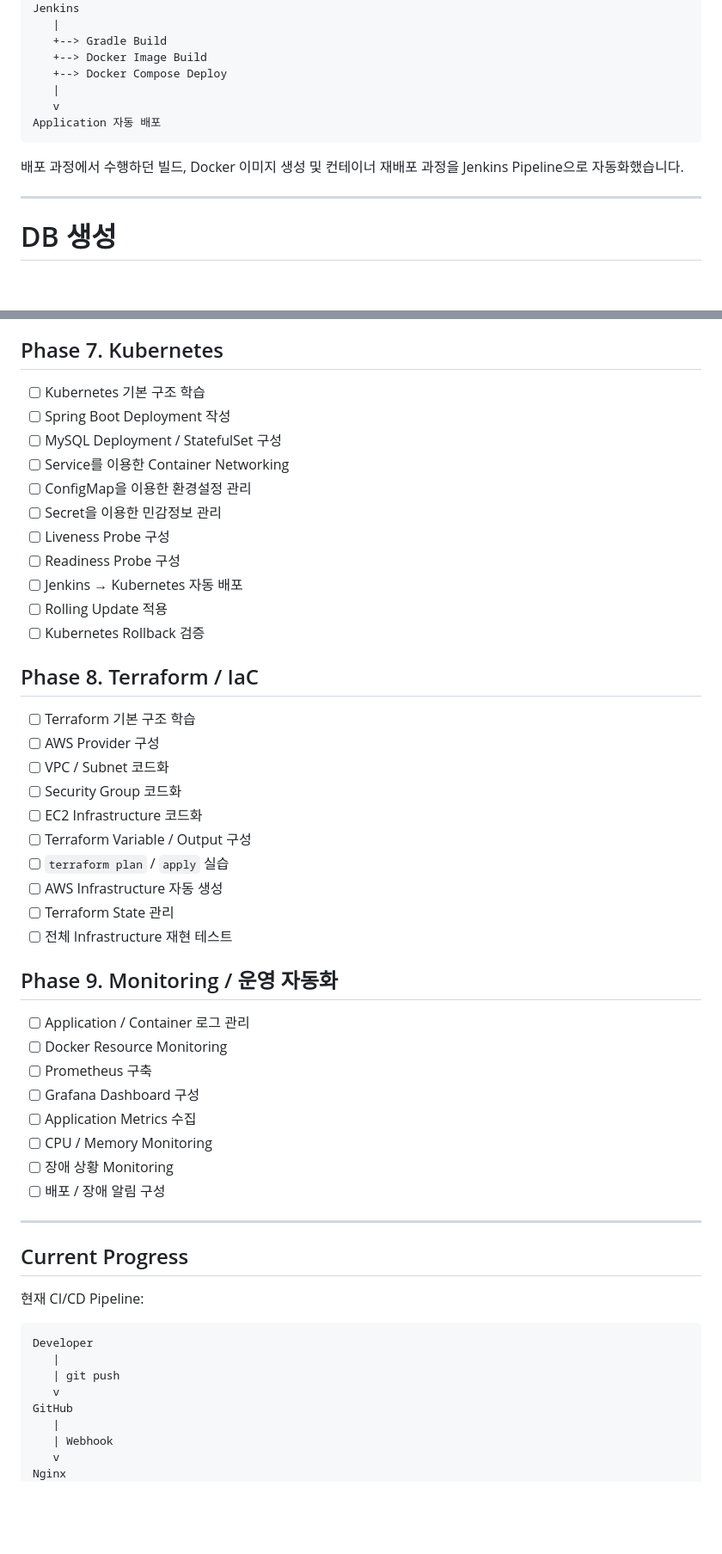
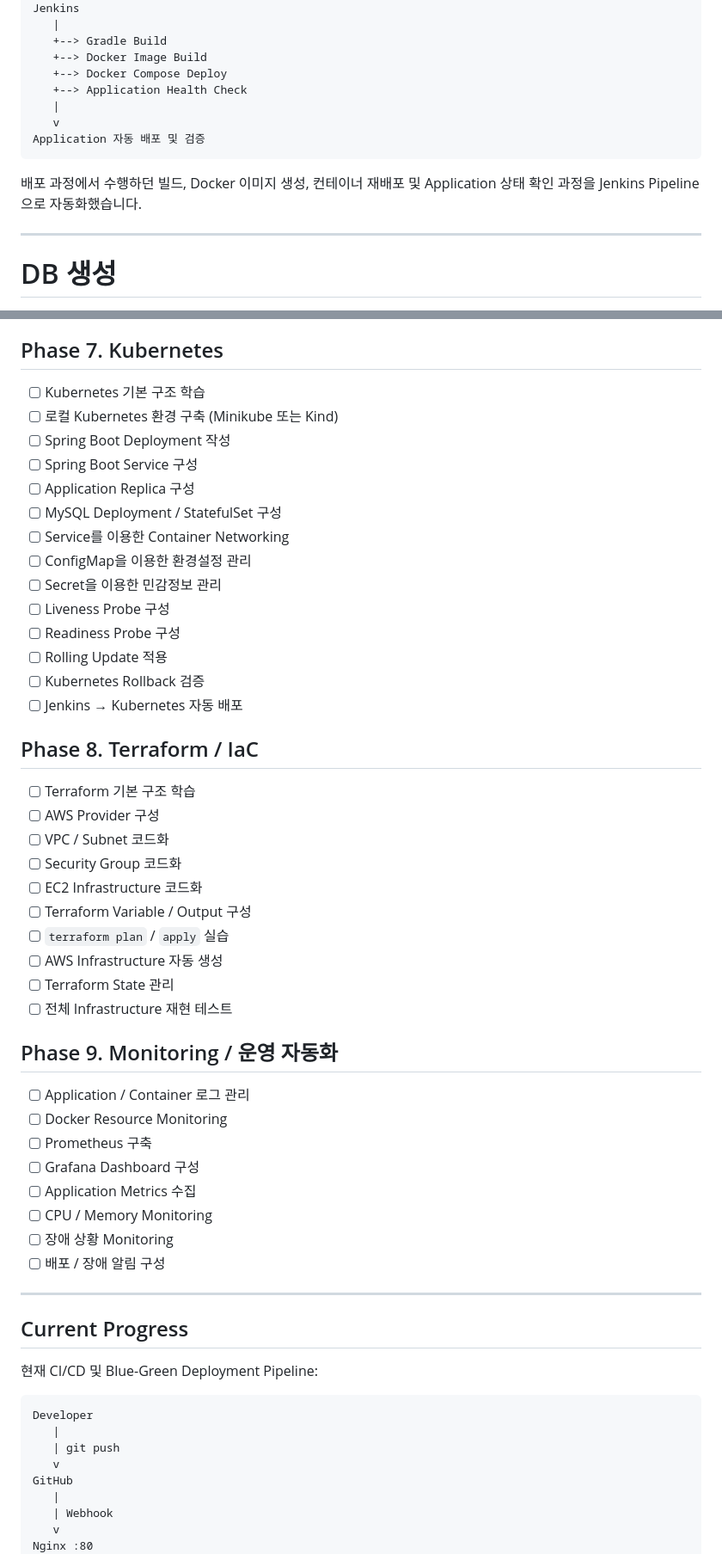
Before and after one commit to ubinah60-cyber/music-digging, a Markdown page: README.md, 2 parts joined by grey strips. Shown at 86% size. GitHub-like rendering; blank space fills up the shorter version.

````diff
--- a/README.md
+++ b/README.md
@@ -346,12 +431,13 @@ Jenkins
    +--> Gradle Build
    +--> Docker Image Build
    +--> Docker Compose Deploy
+   +--> Application Health Check
    |
    v
-Application 자동 배포
+Application 자동 배포 및 검증
 ```
 
-배포 과정에서 수행하던 빌드, Docker 이미지 생성 및 컨테이너 재배포 과정을 Jenkins Pipeline으로 자동화했습니다.
+배포 과정에서 수행하던 빌드, Docker 이미지 생성, 컨테이너 재배포 및 Application 상태 확인 과정을 Jenkins Pipeline으로 자동화했습니다.
 
 ---
 
@@ -450,44 +547,50 @@ GET /api/music/albums?artistName=NewJeans
 
 ## Phase 7. Kubernetes
-- [ ] Kubernetes 기본 구조 학습
-- [ ] Spring Boot Deployment 작성
-- [ ] MySQL Deployment / StatefulSet 구성
-- [ ] Service를 이용한 Container Networking
-- [ ] ConfigMap을 이용한 환경설정 관리
-- [ ] Secret을 이용한 민감정보 관리
-- [ ] Liveness Probe 구성
-- [ ] Readiness Probe 구성
-- [ ] Jenkins → Kubernetes 자동 배포
-- [ ] Rolling Update 적용
-- [ ] Kubernetes Rollback 검증
+
+* [ ] Kubernetes 기본 구조 학습
+* [ ] 로컬 Kubernetes 환경 구축 (Minikube 또는 Kind)
+* [ ] Spring Boot Deployment 작성
+* [ ] Spring Boot Service 구성
+* [ ] Application Replica 구성
+* [ ] MySQL Deployment / StatefulSet 구성
+* [ ] Service를 이용한 Container Networking
+* [ ] ConfigMap을 이용한 환경설정 관리
+* [ ] Secret을 이용한 민감정보 관리
+* [ ] Liveness Probe 구성
+* [ ] Readiness Probe 구성
+* [ ] Rolling Update 적용
+* [ ] Kubernetes Rollback 검증
+* [ ] Jenkins → Kubernetes 자동 배포
 
 ## Phase 8. Terraform / IaC
-- [ ] Terraform 기본 구조 학습
-- [ ] AWS Provider 구성
-- [ ] VPC / Subnet 코드화
-- [ ] Security Group 코드화
-- [ ] EC2 Infrastructure 코드화
-- [ ] Terraform Variable / Output 구성
-- [ ] `terraform plan` / `apply` 실습
-- [ ] AWS Infrastructure 자동 생성
-- [ ] Terraform State 관리
-- [ ] 전체 Infrastructure 재현 테스트
+
+* [ ] Terraform 기본 구조 학습
+* [ ] AWS Provider 구성
+* [ ] VPC / Subnet 코드화
+* [ ] Security Group 코드화
+* [ ] EC2 Infrastructure 코드화
+* [ ] Terraform Variable / Output 구성
+* [ ] `terraform plan` / `apply` 실습
+* [ ] AWS Infrastructure 자동 생성
+* [ ] Terraform State 관리
+* [ ] 전체 Infrastructure 재현 테스트
 
 ## Phase 9. Monitoring / 운영 자동화
-- [ ] Application / Container 로그 관리
-- [ ] Docker Resource Monitoring
-- [ ] Prometheus 구축
-- [ ] Grafana Dashboard 구성
-- [ ] Application Metrics 수집
-- [ ] CPU / Memory Monitoring
-- [ ] 장애 상황 Monitoring
-- [ ] 배포 / 장애 알림 구성
+
+* [ ] Application / Container 로그 관리
+* [ ] Docker Resource Monitoring
+* [ ] Prometheus 구축
+* [ ] Grafana Dashboard 구성
+* [ ] Application Metrics 수집
+* [ ] CPU / Memory Monitoring
+* [ ] 장애 상황 Monitoring
+* [ ] 배포 / 장애 알림 구성
 
 ---
 
 ## Current Progress
 
-현재 CI/CD Pipeline:
+현재 CI/CD 및 Blue-Green Deployment Pipeline:
 
 ```text
 Developer
@@ -498,5 +601,5 @@ GitHub
    |
    | Webhook
    v
-Nginx
+Nginx :80
    |
````
Also changed, not shown: other parts of README.md (+241 -95 lines).
